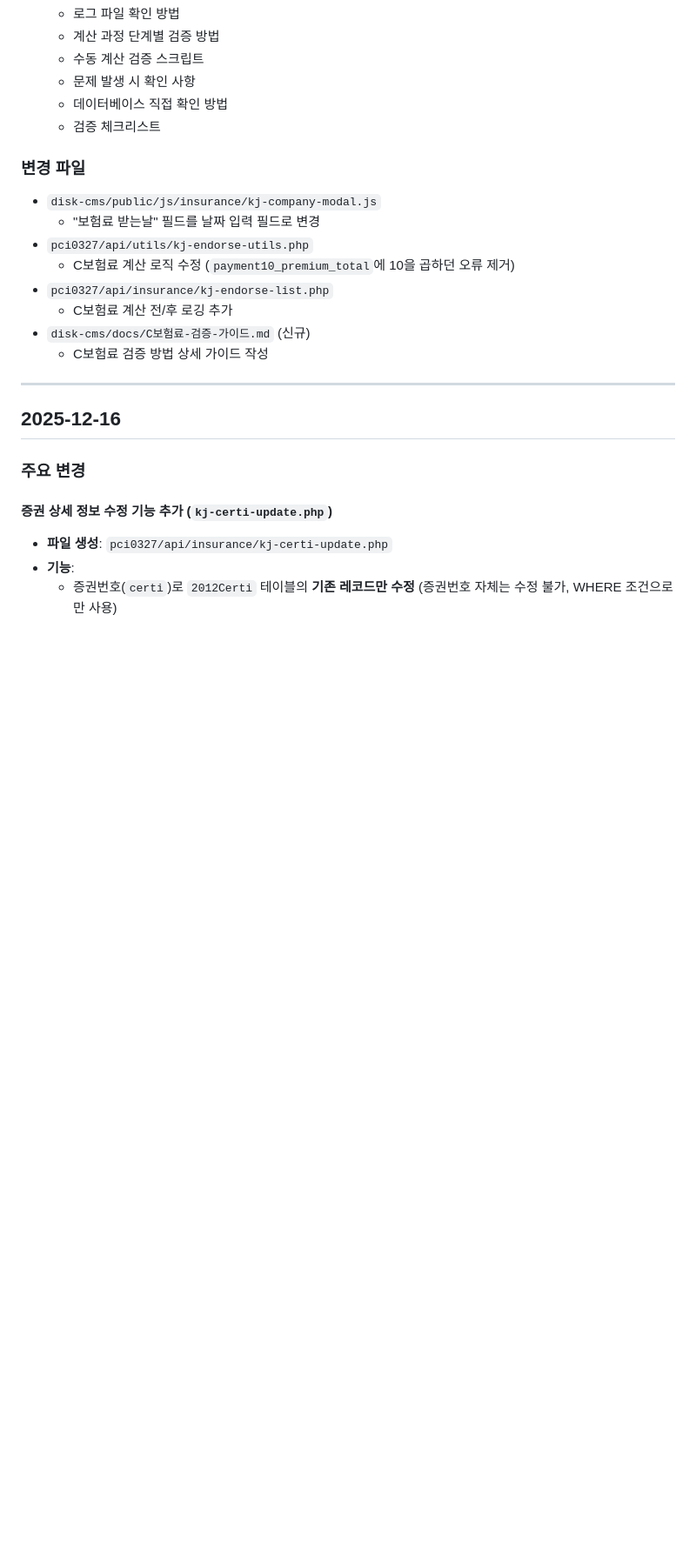
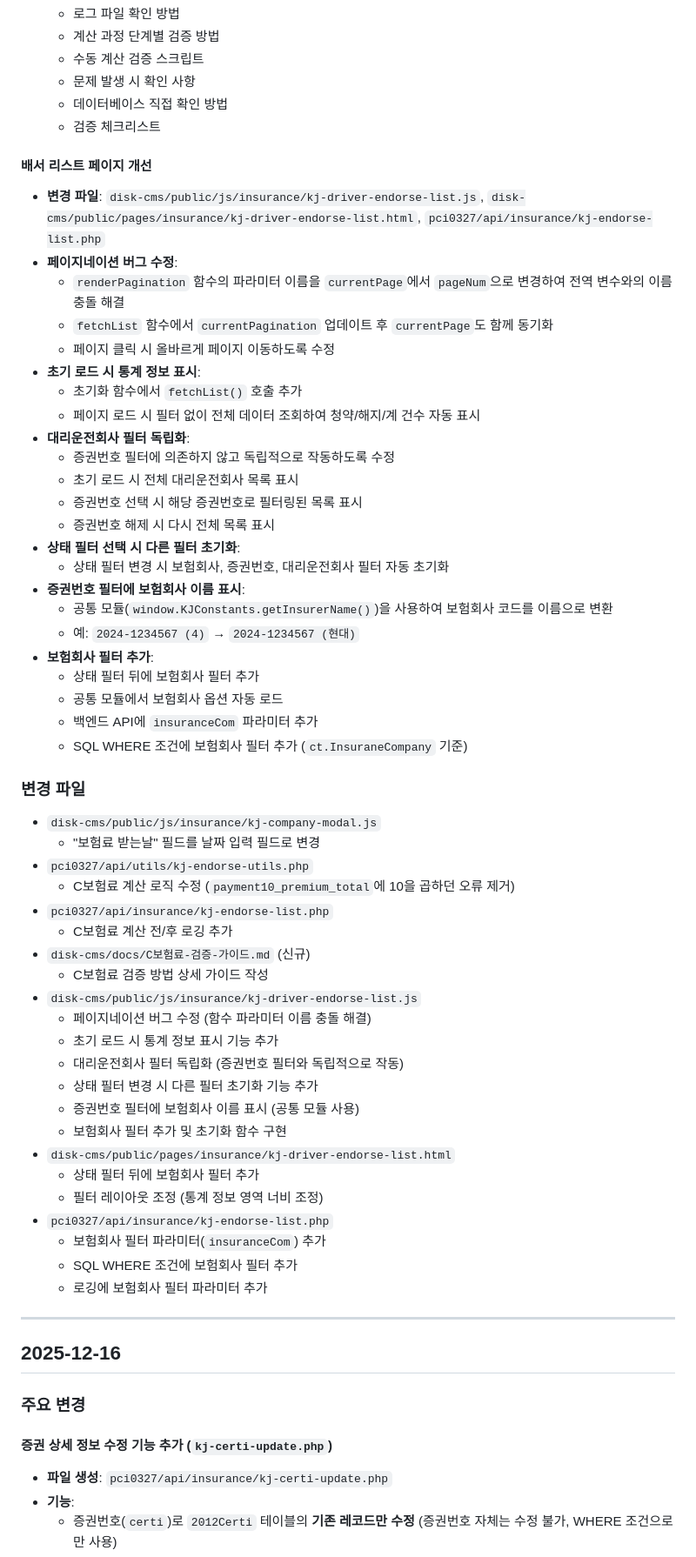
Before and after one commit to 01087204162ian/disk-cms, a Markdown page: docs/worklog-20251214.md, the part around the change. Shown at 87% size. Rendered like a GitHub page; blank space fills up the shorter version.

Commit message:
20251218 작업내용 정리

```diff
--- a/docs/worklog-20251214.md
+++ b/docs/worklog-20251214.md
@@ -51,6 +51,31 @@
   - 데이터베이스 직접 확인 방법
   - 검증 체크리스트
 
+#### 배서 리스트 페이지 개선
+- **변경 파일**: `disk-cms/public/js/insurance/kj-driver-endorse-list.js`, `disk-cms/public/pages/insurance/kj-driver-endorse-list.html`, `pci0327/api/insurance/kj-endorse-list.php`
+- **페이지네이션 버그 수정**:
+  - `renderPagination` 함수의 파라미터 이름을 `currentPage`에서 `pageNum`으로 변경하여 전역 변수와의 이름 충돌 해결
+  - `fetchList` 함수에서 `currentPagination` 업데이트 후 `currentPage`도 함께 동기화
+  - 페이지 클릭 시 올바르게 페이지 이동하도록 수정
+- **초기 로드 시 통계 정보 표시**:
+  - 초기화 함수에서 `fetchList()` 호출 추가
+  - 페이지 로드 시 필터 없이 전체 데이터 조회하여 청약/해지/계 건수 자동 표시
+- **대리운전회사 필터 독립화**:
+  - 증권번호 필터에 의존하지 않고 독립적으로 작동하도록 수정
+  - 초기 로드 시 전체 대리운전회사 목록 표시
+  - 증권번호 선택 시 해당 증권번호로 필터링된 목록 표시
+  - 증권번호 해제 시 다시 전체 목록 표시
+- **상태 필터 선택 시 다른 필터 초기화**:
+  - 상태 필터 변경 시 보험회사, 증권번호, 대리운전회사 필터 자동 초기화
+- **증권번호 필터에 보험회사 이름 표시**:
+  - 공통 모듈(`window.KJConstants.getInsurerName()`)을 사용하여 보험회사 코드를 이름으로 변환
+  - 예: `2024-1234567 (4)` → `2024-1234567 (현대)`
+- **보험회사 필터 추가**:
+  - 상태 필터 뒤에 보험회사 필터 추가
+  - 공통 모듈에서 보험회사 옵션 자동 로드
+  - 백엔드 API에 `insuranceCom` 파라미터 추가
+  - SQL WHERE 조건에 보험회사 필터 추가 (`ct.InsuraneCompany` 기준)
+
 ### 변경 파일
 - `disk-cms/public/js/insurance/kj-company-modal.js`
   - "보험료 받는날" 필드를 날짜 입력 필드로 변경
@@ -60,6 +85,20 @@
   - C보험료 계산 전/후 로깅 추가
 - `disk-cms/docs/C보험료-검증-가이드.md` (신규)
   - C보험료 검증 방법 상세 가이드 작성
+- `disk-cms/public/js/insurance/kj-driver-endorse-list.js`
+  - 페이지네이션 버그 수정 (함수 파라미터 이름 충돌 해결)
+  - 초기 로드 시 통계 정보 표시 기능 추가
+  - 대리운전회사 필터 독립화 (증권번호 필터와 독립적으로 작동)
+  - 상태 필터 변경 시 다른 필터 초기화 기능 추가
+  - 증권번호 필터에 보험회사 이름 표시 (공통 모듈 사용)
+  - 보험회사 필터 추가 및 초기화 함수 구현
+- `disk-cms/public/pages/insurance/kj-driver-endorse-list.html`
+  - 상태 필터 뒤에 보험회사 필터 추가
+  - 필터 레이아웃 조정 (통계 정보 영역 너비 조정)
+- `pci0327/api/insurance/kj-endorse-list.php`
+  - 보험회사 필터 파라미터(`insuranceCom`) 추가
+  - SQL WHERE 조건에 보험회사 필터 추가
+  - 로깅에 보험회사 필터 파라미터 추가
 
 ---
 
```
